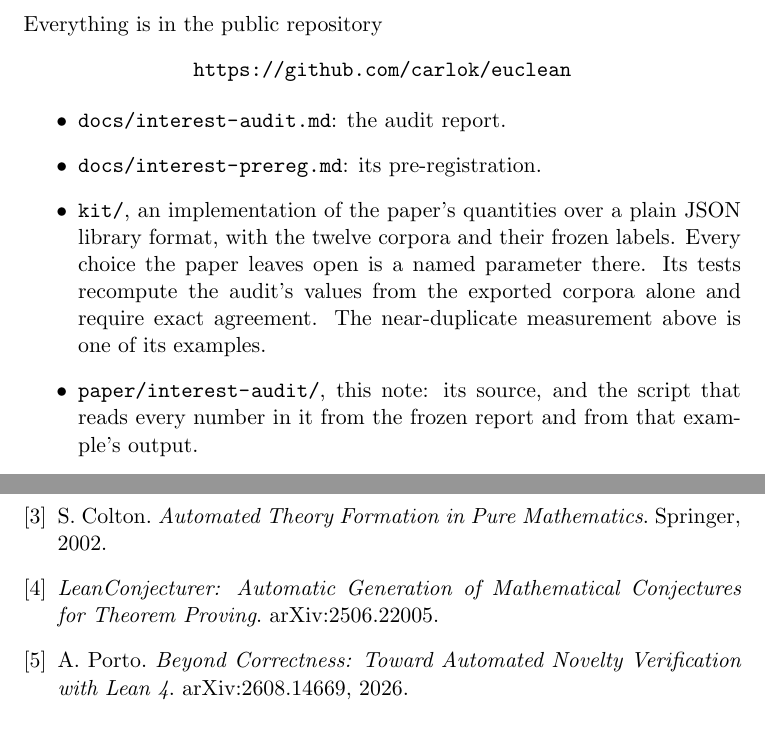
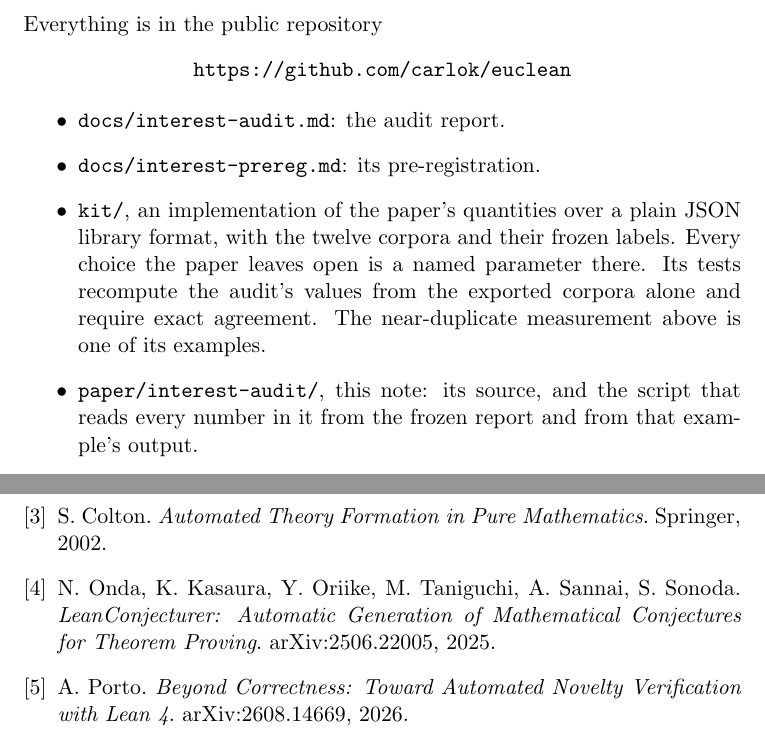
Before and after one commit to carlok/euclean, a LaTeX paper (paper/interest-audit/interest-audit.tex): two parts of pages 5 and 6 of 7 before the commit and two parts of pages 5 and 7 of 7 after it, joined at a grey line, cut so that both start at the same text. Compiled offline with pdfLaTeX.

Commit message:
Link the note's references and keep its tables before them
The abstract now cites Patel et al. at first mention. arXiv identifiers
and repository paths in the PDF are links (the paths were relative and
did not open from the PDF). LeanConjecturer gets its authors and year.
The appendix starts on its own page and its two tables are placed where
they appear in the source, so the H2 table no longer floats past the
references.

Co-Authored-By: Claude Opus 5.5 <noreply@anthropic.com>

```diff
--- a/paper/interest-audit/interest-audit.tex
+++ b/paper/interest-audit/interest-audit.tex
@@ -1,11 +1,14 @@
 \documentclass[11pt,a4paper]{article}
 \usepackage{amsmath,amssymb}
 \usepackage{booktabs}
+\usepackage{float}
 \usepackage[hidelinks]{hyperref}
 \input{numbers}
 
 \newcommand{\Iz}{I_0}
 \newcommand{\Uz}{U_0}
+\newcommand{\arxiv}[1]{\href{https://arxiv.org/abs/#1}{arXiv:#1}}
+\newcommand{\repo}[2]{\href{https://github.com/carlok/euclean/#1/main/#2}{\texttt{#2}}}
 
 \title{Interestingness against a theory with known restatements\\[2pt]
 \large A pre-registered audit of Patel et al.\ (2026) on an anonymized formal theory}
@@ -200,14 +203,14 @@ metric.
 Everything is in the public repository
 \begin{center}\url{https://github.com/carlok/euclean}\end{center}
 \begin{itemize}
-\item \url{docs/interest-audit.md}: the audit report.
-\item \url{docs/interest-prereg.md}: its pre-registration.
-\item \url{kit/}, an implementation of the paper's quantities over a plain JSON
+\item \repo{blob}{docs/interest-audit.md}: the audit report.
+\item \repo{blob}{docs/interest-prereg.md}: its pre-registration.
+\item \repo{tree}{kit/}, an implementation of the paper's quantities over a plain JSON
   library format, with the twelve corpora and their frozen labels. Every choice
   the paper leaves open is a named parameter there. Its tests recompute the
   audit's values from the exported corpora alone and require exact agreement.
   The near-duplicate measurement above is one of its examples.
-\item \url{paper/interest-audit/}, this note: its source, and the script that
+\item \repo{tree}{paper/interest-audit/}, this note: its source, and the script that
   reads every number in it from the frozen report and from that example's
   output.
 \end{itemize}
@@ -298,11 +302,12 @@ Discovery in Mathematics as Heuristic Search}. PhD thesis, Stanford University,
 \bibitem{colton} S.~Colton. \emph{Automated Theory Formation in Pure
 Mathematics}. Springer, 2002.
 
-\bibitem{leanconjecturer} \emph{LeanConjecturer: Automatic Generation of
-Mathematical Conjectures for Theorem Proving}. arXiv:2506.22005.
+\bibitem{leanconjecturer} N.~Onda, K.~Kasaura, Y.~Oriike, M.~Taniguchi,
+A.~Sannai, S.~Sonoda. \emph{LeanConjecturer: Automatic Generation of
+Mathematical Conjectures for Theorem Proving}. \arxiv{2506.22005}, 2025.
 
 \bibitem{porto} A.~Porto. \emph{Beyond Correctness: Toward Automated Novelty
-Verification with Lean 4}. arXiv:2608.14669, 2026.
+Verification with Lean 4}. \arxiv{2608.14669}, 2026.
 
 \end{thebibliography}
 
```
Also changed, not shown: paper/interest-audit/interest-audit.pdf, paper/interest-audit/interest-audit.tex (9 more changed lines).
